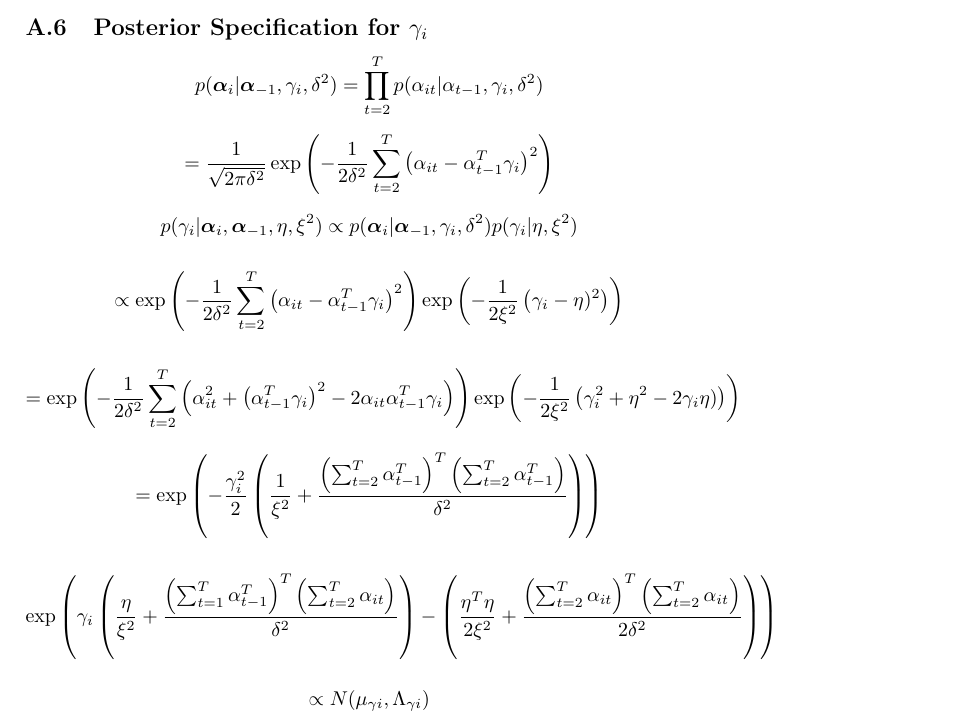
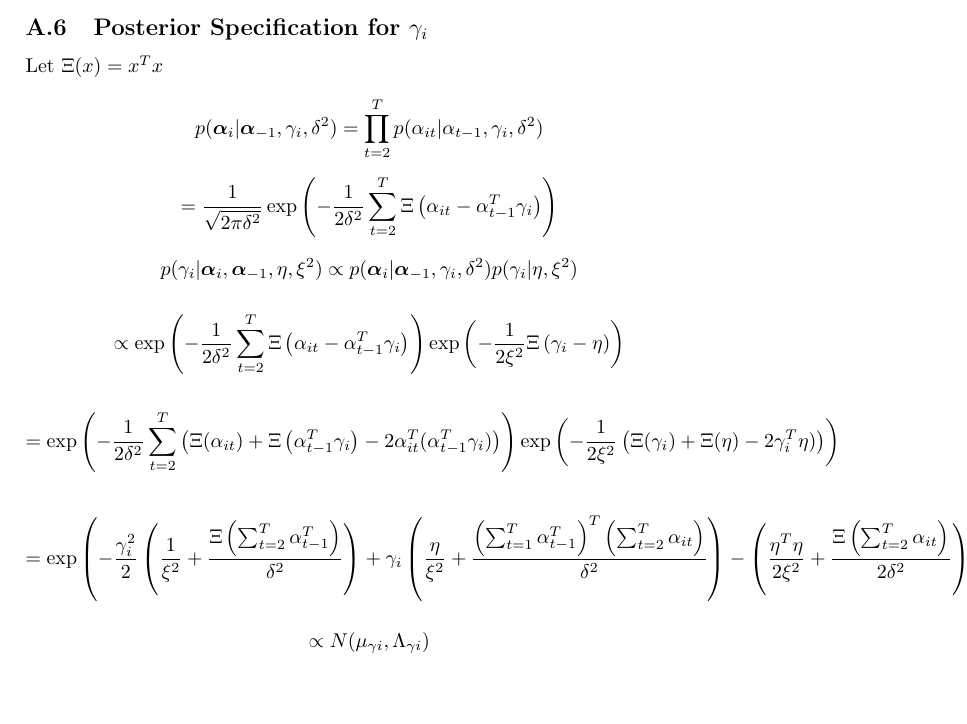
Before and after one commit to lbybee/media_network_project, a LaTeX paper (paper/paper.tex): part of page 12 of 13, cut so that both start at the same text. Compiled offline with pdfLaTeX.

Commit message:
fix transpose

```diff
--- a/paper/paper.tex
+++ b/paper/paper.tex
@@ -300,23 +300,23 @@ This needs to be fixed
 
 \subsection{Posterior Specification for $\gamma_i$}
 
+Let $\Xi(x) = x^Tx$
+
 \[p(\text{\boldmath$\alpha$}_i | \text{\boldmath$\alpha$}_{-1}, \gamma_i, \delta^2) = \prod_{t=2}^T p(\alpha_{it} | \alpha_{t-1}, \gamma_i, \delta^2)\]
 
-\[= \frac{1}{\sqrt{2 \pi \delta^2}} \exp\left(-\frac{1}{2\delta^2} \sum_{t=2}^T \left(\alpha_{it} - \alpha_{t-1}^T \gamma_i\right)^2\right)\]
+\[= \frac{1}{\sqrt{2 \pi \delta^2}} \exp\left(-\frac{1}{2\delta^2} \sum_{t=2}^T \Xi\left(\alpha_{it} - \alpha_{t-1}^T \gamma_i\right)\right)\]
 
 \[p(\gamma_i | \text{\boldmath$\alpha$}_{i}, \text{\boldmath$\alpha$}_{-1}, \eta, \xi^2) \propto p(\text{\boldmath$\alpha$}_i | \text{\boldmath$\alpha$}_{-1}, \gamma_i, \delta^2) p(\gamma_i | \eta, \xi^2)\]
 
-\[\propto \exp\left(-\frac{1}{2 \delta^2} \sum_{t=2}^T \left(\alpha_{it} - \alpha_{t-1}^T \gamma_i\right)^2\right) \exp\left(-\frac{1}{2\xi^2}\left(\gamma_i - \eta)^2\right)\right)\]
+\[\propto \exp\left(-\frac{1}{2 \delta^2} \sum_{t=2}^T \Xi\left(\alpha_{it} - \alpha_{t-1}^T \gamma_i\right)\right) \exp\left(-\frac{1}{2\xi^2}\Xi\left(\gamma_i - \eta\right)\right)\]
 
-\[= \exp\left(-\frac{1}{2 \delta^2} \sum_{t=2}^T \left(\alpha_{it}^2 + \left(\alpha_{t-1}^T \gamma_i\right)^2 - 2 \alpha_{it} \alpha_{t-1}^T \gamma_i \right)\right) \exp\left(-\frac{1}{2\xi^2}\left(\gamma_i^2 + \eta^2 - 2 \gamma_i \eta)\right)\right)\]
+\[= \exp\left(-\frac{1}{2 \delta^2} \sum_{t=2}^T \left(\Xi(\alpha_{it}) + \Xi\left(\alpha_{t-1}^T \gamma_i\right) - 2 \alpha_{it}^T (\alpha_{t-1}^T \gamma_i) \right)\right) \exp\left(-\frac{1}{2\xi^2}\left(\Xi(\gamma_i) + \Xi(\eta) - 2 \gamma_i^T \eta)\right)\right)\]
 
-\[= \exp\left(- \frac{\gamma_i^2}{2}\left(\frac{1}{\xi^2} + \frac{\left(\sum_{t=2}^T \alpha_{t-1}^T\right)^T\left(\sum_{t=2}^T \alpha_{t-1}^T\right)}{\delta^2}\right)\right)\]
-
-\[\exp\left(\gamma_i \left(\frac{\eta}{\xi^2} + \frac{\left(\sum_{t=1}^T \alpha_{t-1}^T\right)^T \left(\sum_{t=2}^T \alpha_{it}\right)}{\delta^2}\right) - \left(\frac{\eta^T \eta}{2\xi^2} + \frac{\left(\sum_{t=2}^T \alpha_{it}\right)^T \left(\sum_{t=2}^T \alpha_{it}\right)}{2 \delta^2}\right)\right)\]
+\[= \exp\left(- \frac{\gamma_i^2}{2}\left(\frac{1}{\xi^2} + \frac{\Xi\left(\sum_{t=2}^T \alpha_{t-1}^T\right)}{\delta^2}\right) + \gamma_i \left(\frac{\eta}{\xi^2} + \frac{\left(\sum_{t=1}^T \alpha_{t-1}^T\right)^T \left(\sum_{t=2}^T \alpha_{it}\right)}{\delta^2}\right) - \left(\frac{\eta^T \eta}{2\xi^2} + \frac{\Xi\left(\sum_{t=2}^T \alpha_{it}\right)}{2 \delta^2}\right)\right)\]
 
 \[\propto N(\mu_{\gamma i}, \Lambda_{\gamma i})\]
 
-\[\Lambda_{\gamma i} = \left(\frac{1}{\xi^2}+ \frac{\left(\sum_{t=2}^T \alpha_{t-1}^T\right)^T\left(\sum_{t=2}^T \alpha_{t-1}^T\right)}{\delta^2}\right)^{-1}\]
+\[\Lambda_{\gamma i} = \left(\frac{1}{\xi^2}+ \frac{\Xi\left(\sum_{t=2}^T \alpha_{t-1}^T\right)}{\delta^2}\right)^{-1}\]
 
 \[\mu_{\gamma i} = \Lambda_{\gamma i} \left(\frac{\eta}{\xi^2} + \frac{\left(\sum_{t=1}^T \alpha_{t-1}^T\right)^T \left(\sum_{t=2}^T \alpha_{it}\right)}{\delta^2}\right)\]
 
```
